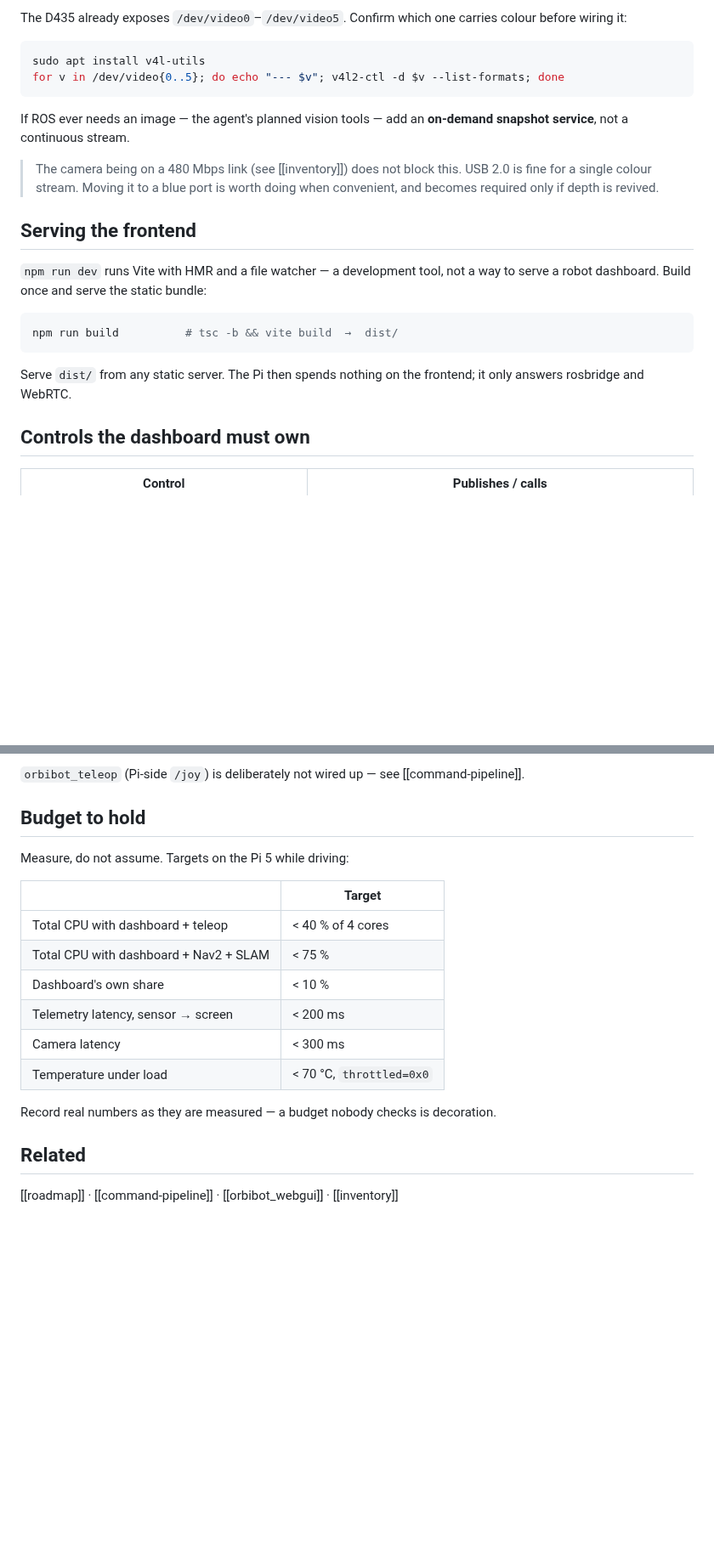
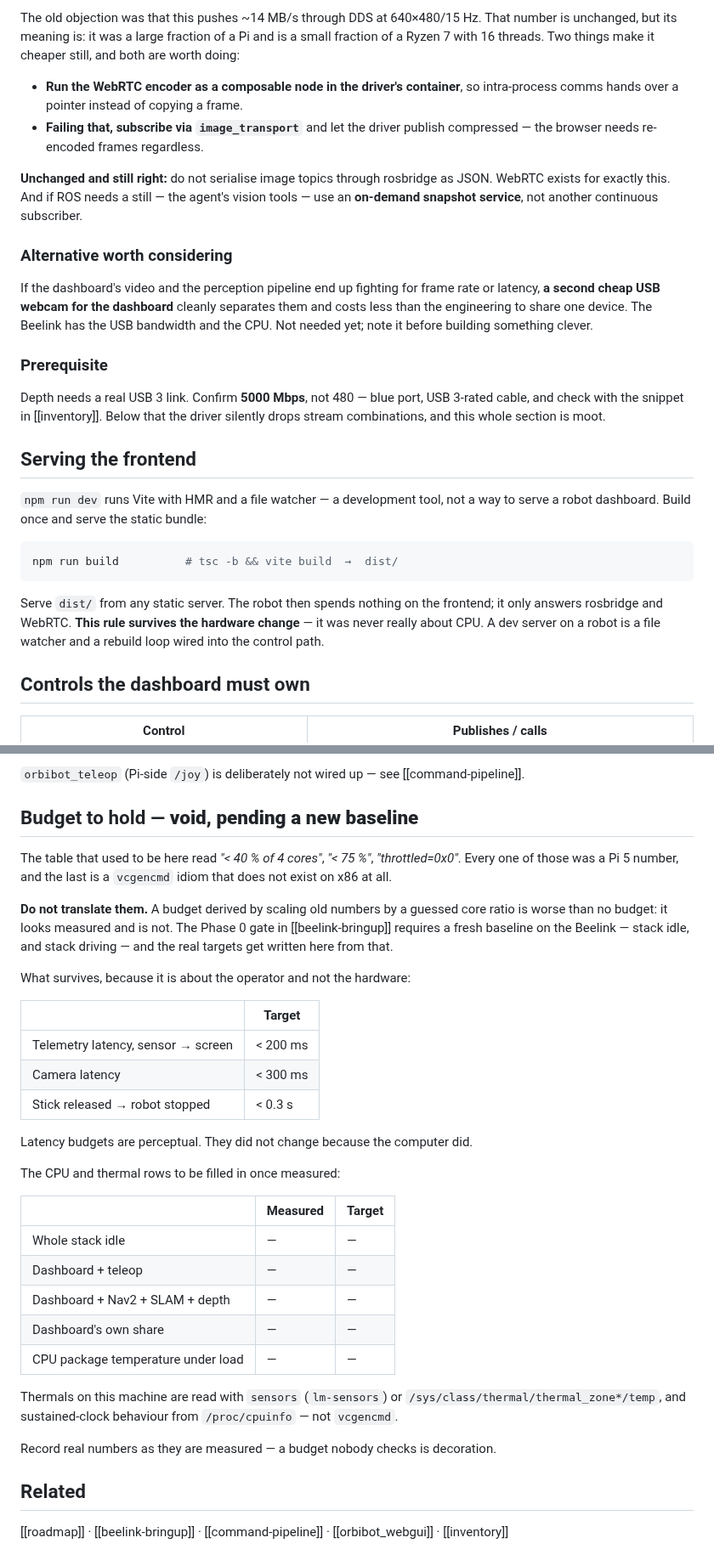
Before and after one commit to jewel-nath/orbibot-v1, a Markdown page: docs/architecture/dashboard-design.md, 2 parts joined by grey strips. Shown at 85% size. Drawn GitHub-style; blank space fills up the shorter version.

````diff
--- a/docs/architecture/dashboard-design.md
+++ b/docs/architecture/dashboard-design.md
@@ -84,19 +113,33 @@ D435 (/dev/videoN, UVC) → GStreamer → WebRTC → browser
 ```
 
-The D435 already exposes `/dev/video0`–`/dev/video5`. Confirm which one carries
-colour before wiring it:
+The old objection was that this pushes ~14 MB/s through DDS at 640×480/15 Hz.
+That number is unchanged, but its meaning is: it was a large fraction of a Pi
+and is a small fraction of a Ryzen 7 with 16 threads. Two things make it
+cheaper still, and both are worth doing:
 
-```bash
-sudo apt install v4l-utils
-for v in /dev/video{0..5}; do echo "--- $v"; v4l2-ctl -d $v --list-formats; done
-```
+- **Run the WebRTC encoder as a composable node in the driver's container**, so
+  intra-process comms hands over a pointer instead of copying a frame.
+- **Failing that, subscribe via `image_transport`** and let the driver publish
+  compressed — the browser needs re-encoded frames regardless.
 
-If ROS ever needs an image — the agent's planned vision tools — add an
-**on-demand snapshot service**, not a continuous stream.
+**Unchanged and still right:** do not serialise image topics through rosbridge
+as JSON. WebRTC exists for exactly this. And if ROS needs a still — the agent's
+vision tools — use an **on-demand snapshot service**, not another continuous
+subscriber.
 
-> The camera being on a 480 Mbps link (see [[inventory]]) does not block this.
-> USB 2.0 is fine for a single colour stream. Moving it to a blue port is
-> worth doing when convenient, and becomes required only if depth is revived.
+### Alternative worth considering
+
+If the dashboard's video and the perception pipeline end up fighting for
+frame rate or latency, **a second cheap USB webcam for the dashboard** cleanly
+separates them and costs less than the engineering to share one device. The
+Beelink has the USB bandwidth and the CPU. Not needed yet; note it before
+building something clever.
+
+### Prerequisite
+
+Depth needs a real USB 3 link. Confirm **5000 Mbps**, not 480 — blue port,
+USB 3-rated cable, and check with the snippet in [[inventory]]. Below that the
+driver silently drops stream combinations, and this whole section is moot.
 
 ## Serving the frontend
 
@@ -107,8 +150,10 @@ a way to serve a robot dashboard. Build once and serve the static bundle:
 npm run build          # tsc -b && vite build  →  dist/
 ```
 
-Serve `dist/` from any static server. The Pi then spends nothing on the
-frontend; it only answers rosbridge and WebRTC.
+Serve `dist/` from any static server. The robot then spends nothing on the
+frontend; it only answers rosbridge and WebRTC. **This rule survives the
+hardware change** — it was never really about CPU. A dev server on a robot is a
+file watcher and a rebuild loop wired into the control path.
 
 ## Controls the dashboard must own
 
@@ -152,21 +197,44 @@ Requirements that follow from the network being in the control loop:
 `orbibot_teleop` (Pi-side `/joy`) is deliberately not wired up — see
 [[command-pipeline]].
 
-## Budget to hold
+## Budget to hold — **void, pending a new baseline**
 
-Measure, do not assume. Targets on the Pi 5 while driving:
+The table that used to be here read *"< 40 % of 4 cores"*, *"< 75 %"*,
+*"throttled=0x0"*. Every one of those was a Pi 5 number, and the last is a
+`vcgencmd` idiom that does not exist on x86 at all.
+
+**Do not translate them.** A budget derived by scaling old numbers by a guessed
+core ratio is worse than no budget: it looks measured and is not. The Phase 0
+gate in [[beelink-bringup]] requires a fresh baseline on the Beelink — stack
+idle, and stack driving — and the real targets get written here from that.
+
+What survives, because it is about the operator and not the hardware:
 
 | | Target |
 |---|---|
-| Total CPU with dashboard + teleop | < 40 % of 4 cores |
-| Total CPU with dashboard + Nav2 + SLAM | < 75 % |
-| Dashboard's own share | < 10 % |
 | Telemetry latency, sensor → screen | < 200 ms |
 | Camera latency | < 300 ms |
-| Temperature under load | < 70 °C, `throttled=0x0` |
+| Stick released → robot stopped | < 0.3 s |
+
+Latency budgets are perceptual. They did not change because the computer did.
+
+The CPU and thermal rows to be filled in once measured:
+
+| | Measured | Target |
+|---|---|---|
+| Whole stack idle | — | — |
+| Dashboard + teleop | — | — |
+| Dashboard + Nav2 + SLAM + depth | — | — |
+| Dashboard's own share | — | — |
+| CPU package temperature under load | — | — |
+
+Thermals on this machine are read with `sensors` (`lm-sensors`) or
+`/sys/class/thermal/thermal_zone*/temp`, and sustained-clock behaviour from
+`/proc/cpuinfo` — not `vcgencmd`.
 
 Record real numbers as they are measured — a budget nobody checks is decoration.
 
 ## Related
 
-[[roadmap]] · [[command-pipeline]] · [[orbibot_webgui]] · [[inventory]]
+[[roadmap]] · [[beelink-bringup]] · [[command-pipeline]] · [[orbibot_webgui]] ·
+[[inventory]]
````
Also changed, not shown: other parts of docs/architecture/dashboard-design.md (+43 -14 lines), docs/architecture/system-overview.md (+35 -10 lines).
